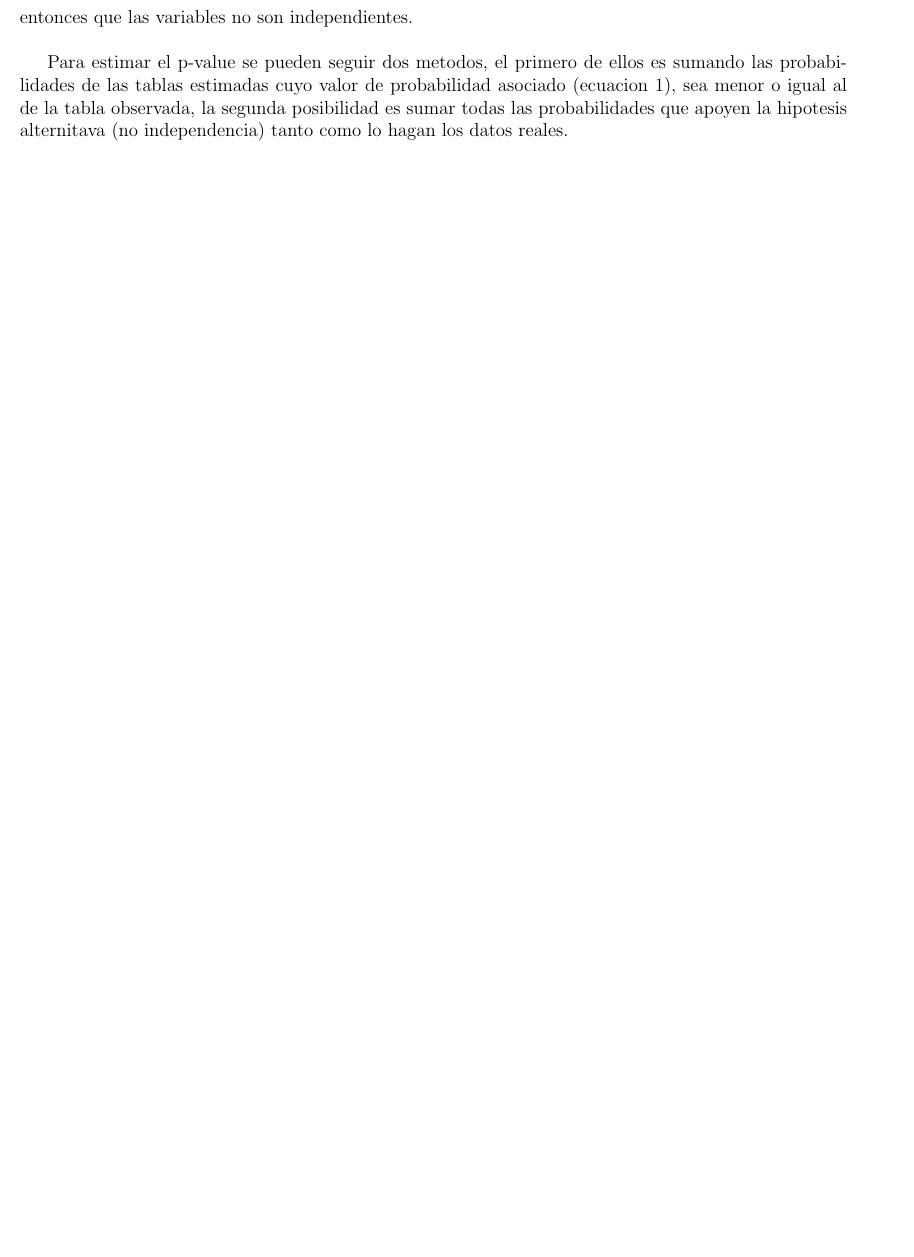
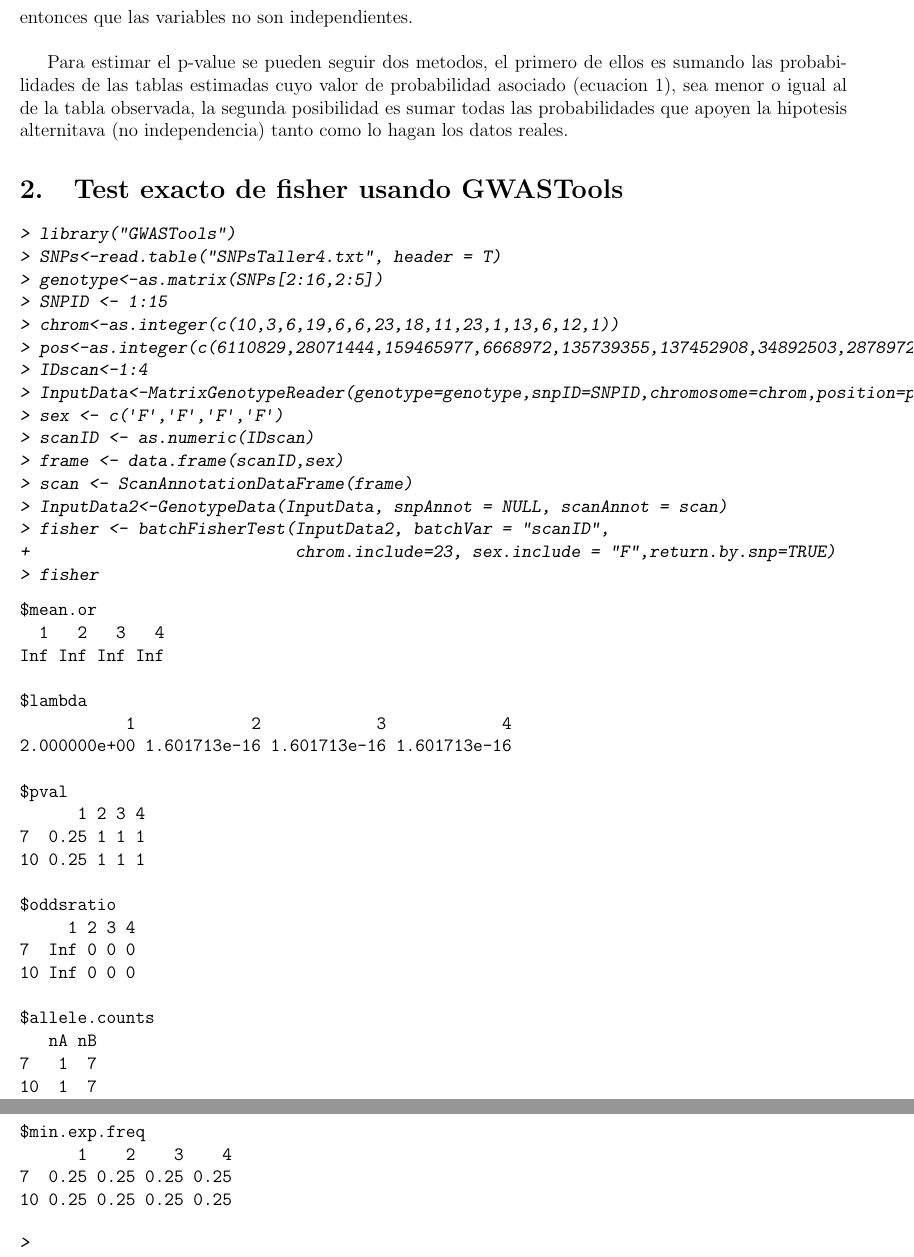
Before and after one commit to jdhenaos/EstGen, a LaTeX document (Taller4/JuanHenao_Taller4.tex): part of page 2 of 2 before the commit and two parts of pages 2 and 3 of 3 after it, the two joined at a grey line, cut so that both start at the same text, the shorter picture padded with empty space. The pictures show the PDF file Taller4/JuanHenao_Taller4.pdf that the author committed with the source.

Commit message:
fisher test complete

```diff
--- a/Taller4/JuanHenao_Taller4.tex
+++ b/Taller4/JuanHenao_Taller4.tex
@@ -48,3 +48,36 @@
 
 Para estimar el p-value se pueden seguir dos metodos, el primero de ellos es sumando las probabilidades de las tablas estimadas cuyo valor de probabilidad asociado (ecuacion 1), sea menor o igual al de la tabla observada, la segunda posibilidad es sumar todas las probabilidades que apoyen la hipotesis alternitava (no independencia) tanto como lo hagan los datos reales.
 
+\section{Test exacto de fisher usando GWASTools}
+
+\begin{Schunk}
+\begin{Sinput}
+> library("GWASTools")
+> SNPs<-read.table("SNPsTaller4.txt", header = T)
+> genotype<-as.matrix(SNPs[2:16,2:5])
+> SNPID <- 1:15
+> chrom<-as.integer(c(10,3,6,19,6,6,23,18,11,23,1,13,6,12,1))
+> pos<-as.integer(c(6110829,28071444,159465977,6668972,135739355,137452908,34892503,28789725,3259809,13615118,182549019,50185204,29705659,6440009,117104215))
+> IDscan<-1:4
+> InputData<-MatrixGenotypeReader(genotype=genotype,snpID=SNPID,chromosome=chrom,position=pos,scanID=IDscan)
+> sex <- c('F','F','F','F')
+> scanID <- as.numeric(IDscan)
+> frame <- data.frame(scanID,sex)
+> scan <- ScanAnnotationDataFrame(frame)
+> InputData2<-GenotypeData(InputData, snpAnnot = NULL, scanAnnot = scan)
+> fisher <- batchFisherTest(InputData2, batchVar = "scanID",
++                           chrom.include=23, sex.include = "F",return.by.snp=TRUE)
+> fisher
+\end{Sinput}
+\begin{Soutput}
+$mean.or
+  1   2   3   4
+Inf Inf Inf Inf
+
+$lambda
+           1            2            3            4
+2.000000e+00 1.601713e-16 1.601713e-16 1.601713e-16
+
+$pval
+      1 2 3 4
+7  0.25 1 1 1
@@ -51 +92,15 @@
+   nA nB
+7   1  7
+10  1  7
+
+$min.exp.freq
+      1    2    3    4
+7  0.25 0.25 0.25 0.25
+10 0.25 0.25 0.25 0.25
+\end{Soutput}
+\begin{Sinput}
+>
+\end{Sinput}
+\end{Schunk}
+
 \end{document}
```
Also changed, not shown: Taller4/JuanHenao_Taller4-concordance.tex (+1 -1 lines), Taller4/JuanHenao_Taller4.pdf, Taller4/JuanHenao_Taller4.tex (8 more changed lines), 3 other files.
